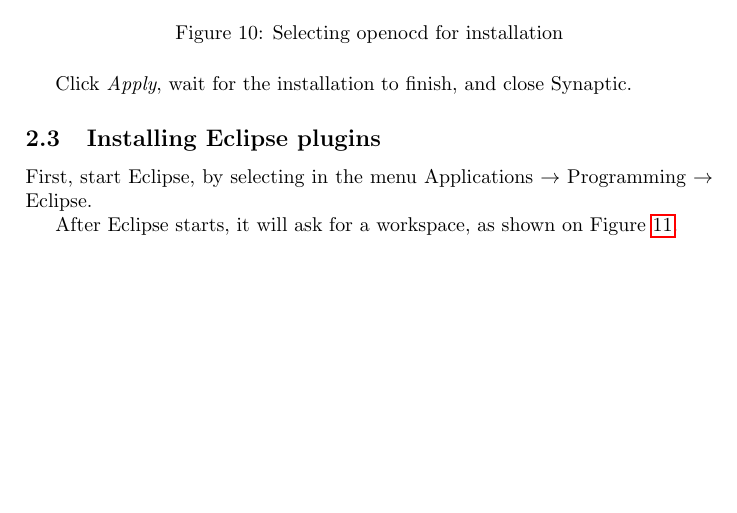
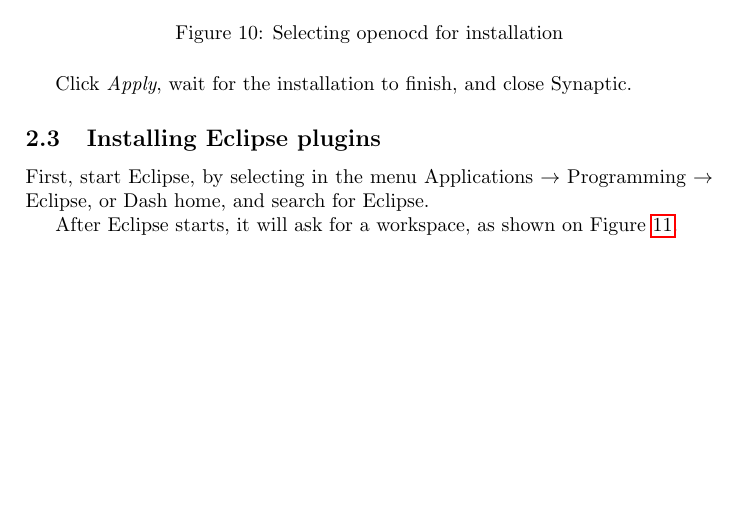
Before and after one commit to sensorlab/vesna-manual, a LaTeX document (install-guide-linux.tex): part of page 14 of 30, cut so that both start at the same text. Compiled offline with pdfLaTeX.

Commit message:
add ubuntu dash interface

```diff
--- a/install-guide-linux.tex
+++ b/install-guide-linux.tex
@@ -342,7 +342,8 @@ Click \emph{Apply}, wait for the installation to finish, and close Synaptic.
 \subsection{Installing Eclipse plugins}
 
 First, start Eclipse, by selecting in the menu Applications $\rightarrow$
-Programming $\rightarrow$ Eclipse.
+Programming $\rightarrow$ Eclipse,
+or Dash home, and search for Eclipse.
 
 After Eclipse starts, it will ask for a workspace, as shown on Figure \ref{fig:eclipse-workspace}.
 
```
